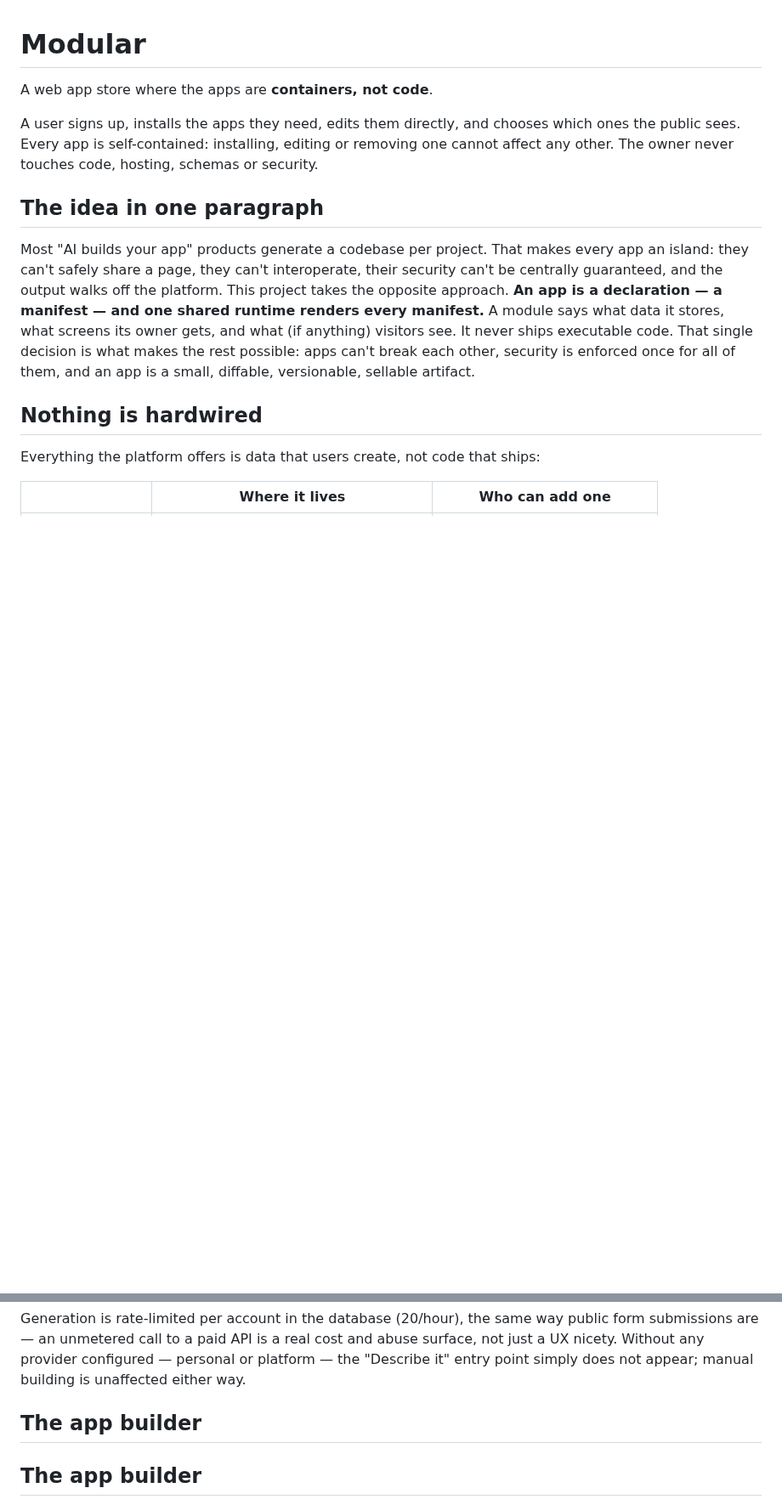
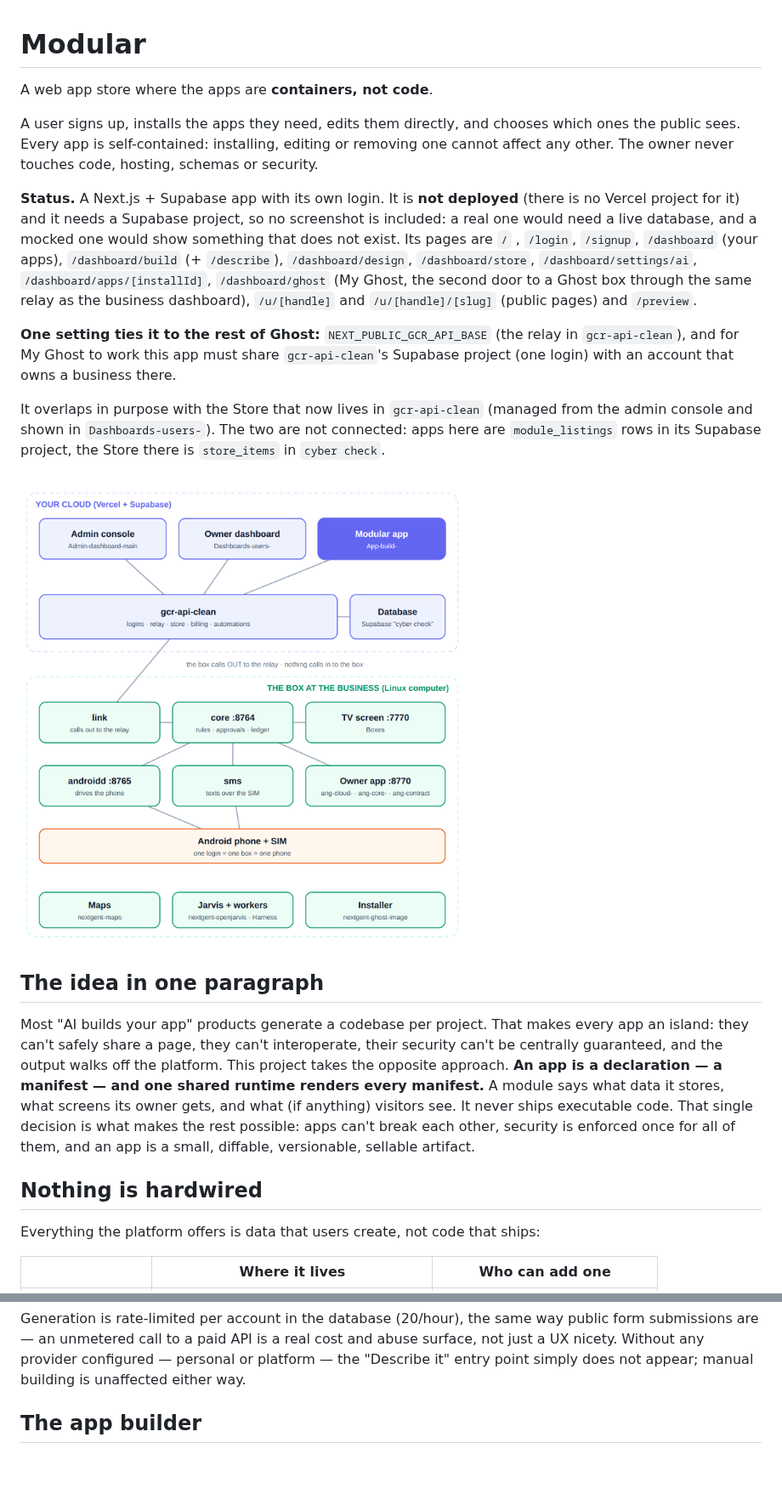
Before and after one commit to CultureReset/App-build-, a Markdown page: README.md, 2 parts joined by grey strips. Shown at 85% size. Rendered like a GitHub page; pictures changed too: docs/images/where-it-fits.png (added); blank space fills up the shorter version.

Commit message:
README: what this is, where it fits, and how it looks
Written from the code and checked against it: commands and ports run as
documented, image links resolve, and screenshots are real captures (sample
data is labelled as such).

Co-Authored-By: Claude Sonnet 5.5 <noreply@anthropic.com>
Claude-Session: https://claude.ai/code/session_01Lz2LHxhLeEEiWFR5fCjztT

```diff
--- a/README.md
+++ b/README.md
@@ -6,6 +6,28 @@ A user signs up, installs the apps they need, edits them directly, and chooses
 which ones the public sees. Every app is self-contained: installing, editing or
 removing one cannot affect any other. The owner never touches code, hosting,
 schemas or security.
+
+**Status.** A Next.js + Supabase app with its own login. It is **not deployed**
+(there is no Vercel project for it) and it needs a Supabase project, so no
+screenshot is included: a real one would need a live database, and a mocked one
+would show something that does not exist. Its pages are `/` , `/login`,
+`/signup`, `/dashboard` (your apps), `/dashboard/build` (+ `/describe`),
+`/dashboard/design`, `/dashboard/store`, `/dashboard/settings/ai`,
+`/dashboard/apps/[installId]`, `/dashboard/ghost` (My Ghost, the second door to a
+Ghost box through the same relay as the business dashboard), `/u/[handle]` and
+`/u/[handle]/[slug]` (public pages) and `/preview`.
+
+**One setting ties it to the rest of Ghost:** `NEXT_PUBLIC_GCR_API_BASE` (the
+relay in `gcr-api-clean`), and for My Ghost to work this app must share
+`gcr-api-clean`'s Supabase project (one login) with an account that owns a
+business there.
+
+It overlaps in purpose with the Store that now lives in `gcr-api-clean` (managed
+from the admin console and shown in `Dashboards-users-`). The two are not
+connected: apps here are `module_listings` rows in its Supabase project, the Store there is
+`store_items` in `cyber check`.
+
+![Where this repo sits in the whole system](docs/images/where-it-fits.png)
 
 ## The idea in one paragraph
 
@@ -96,8 +118,6 @@ public form submissions are — an unmetered call to a paid API is a real cost
 and abuse surface, not just a UX nicety. Without any provider configured —
 personal or platform — the "Describe it" entry point simply does not appear;
 manual building is unaffected either way.
-
-## The app builder
 
 ## The app builder
 
```
